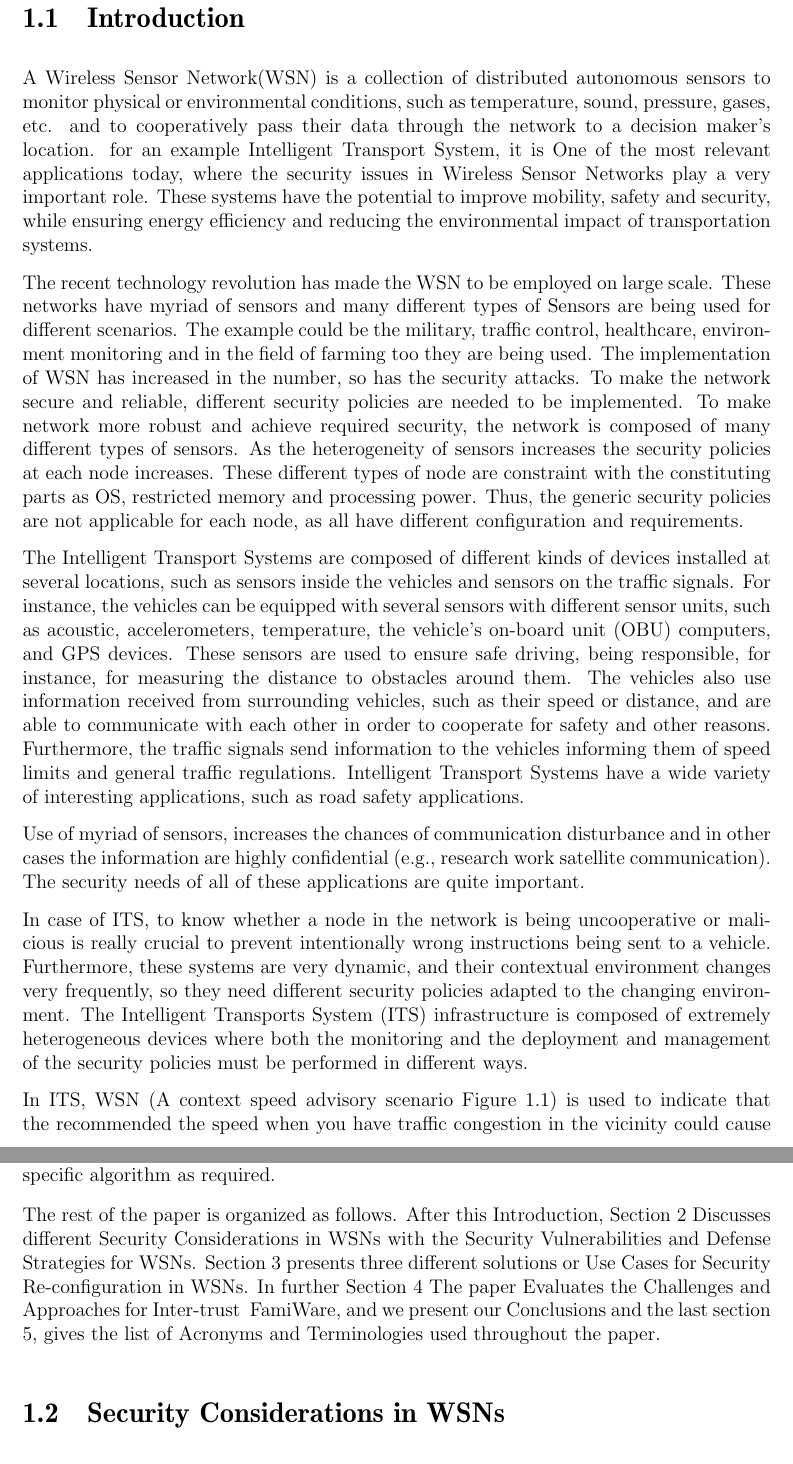
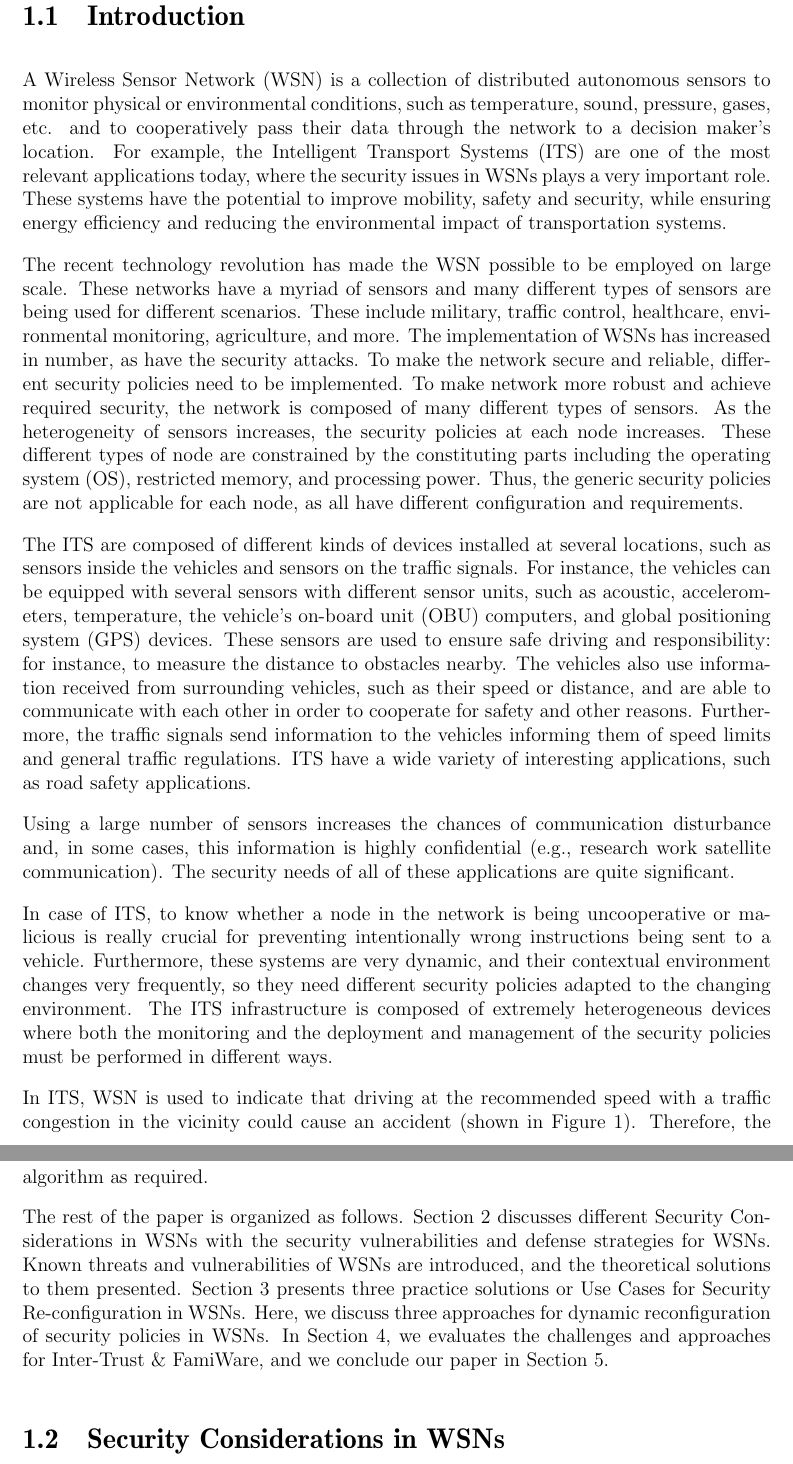
Before and after one commit to int-eco-10/talk-01, a LaTeX thesis (Seminar-Arbeit.tex): two parts of pages 5 and 7 of 29, joined at a grey line, cut so that both start at the same text. Compiled offline with pdfLaTeX.

Commit message:
Edited English/errors and acronyms in Introduction

```diff
--- a/Seminar-Arbeit.tex
+++ b/Seminar-Arbeit.tex
@@ -61,11 +61,11 @@ It fits pretty much on one page and is definitely not longer.}
 \newpage
 
 \section{Introduction}
-A Wireless Sensor Network(WSN) is a collection of distributed autonomous sensors to monitor physical or environmental conditions, such as temperature, sound, pressure, gases, etc. and to cooperatively pass their data through the network to a decision maker's location. for an example Intelligent Transport System, it is One of the most relevant applications today, where the security issues in Wireless Sensor Networks play a very important role. These systems have the potential to improve mobility, safety and security, while ensuring energy efficiency and reducing the environmental impact of transportation systems. \par
-The recent technology revolution has made the WSN to be employed on large scale. These networks have myriad of sensors and many different types of Sensors are being used for different scenarios. The example could be the military, traffic control, healthcare, environment monitoring and in the field of farming too they are being used. The implementation of WSN has increased in the number, so has the security attacks. To make the network secure and reliable, different security policies are needed to be implemented. To make network more robust and achieve required security, the network is composed of many different types of sensors. As the heterogeneity of sensors increases the security policies at each node increases. These different types of node are constraint with the constituting parts as OS, restricted memory and processing power. Thus, the generic security policies are not applicable for each node, as all have different configuration and requirements.\par
-The Intelligent Transport Systems are composed of different kinds of devices installed at several locations, such as sensors inside the vehicles and sensors on the traffic signals. For instance, the vehicles can be equipped with several sensors with different sensor units, such as acoustic, accelerometers, temperature, the vehicle's on-board unit (OBU) computers, and GPS devices. These sensors are used to ensure safe driving, being responsible, for instance, for measuring the distance to obstacles around them. The vehicles also use information received from surrounding vehicles, such as their speed or distance, and are able to communicate with each other in order to cooperate for safety and other reasons. Furthermore, the traffic signals send information to the vehicles informing them of speed limits and general traffic regulations.  Intelligent Transport Systems have a wide variety of interesting applications, such as road safety applications.\par
-Use of myriad of sensors, increases the chances of communication disturbance and in other cases the information are highly confidential (e.g., research work satellite communication). The security needs of all of these applications are quite important. \par
-In case of ITS, to know whether a node in the network is being uncooperative or malicious is really crucial to prevent intentionally wrong instructions being sent to a vehicle. Furthermore, these systems are very dynamic, and their contextual environment changes very frequently, so they need different security policies adapted to the changing environment. The Intelligent Transports System (ITS) infrastructure is composed of extremely heterogeneous devices where both the monitoring and the deployment and management of the security policies must be performed in different ways.
+A Wireless Sensor Network (WSN) is a collection of distributed autonomous sensors to monitor physical or environmental conditions, such as temperature, sound, pressure, gases, etc. and to cooperatively pass their data through the network to a decision maker's location. For example, the Intelligent Transport Systems (ITS) are one of the most relevant applications today, where the security issues in WSNs plays a very important role. These systems have the potential to improve mobility, safety and security, while ensuring energy efficiency and reducing the environmental impact of transportation systems. \par
+The recent technology revolution has made the WSN possible to be employed on large scale. These networks have a myriad of sensors and many different types of sensors are being used for different scenarios. These include military, traffic control, healthcare, environmental monitoring, agriculture, and more. The implementation of WSNs has increased in number, as have the security attacks. To make the network secure and reliable, different security policies need to be implemented. To make network more robust and achieve required security, the network is composed of many different types of sensors. As the heterogeneity of sensors increases, the security policies at each node increases. These different types of node are constrained by the constituting parts including the operating system (OS), restricted memory, and processing power. Thus, the generic security policies are not applicable for each node, as all have different configuration and requirements.\par
+The ITS are composed of different kinds of devices installed at several locations, such as sensors inside the vehicles and sensors on the traffic signals. For instance, the vehicles can be equipped with several sensors with different sensor units, such as acoustic, accelerometers, temperature, the vehicle's on-board unit (OBU) computers, and global positioning system (GPS) devices. These sensors are used to ensure safe driving and responsibility: for instance, to measure the distance to obstacles nearby. The vehicles also use information received from surrounding vehicles, such as their speed or distance, and are able to communicate with each other in order to cooperate for safety and other reasons. Furthermore, the traffic signals send information to the vehicles informing them of speed limits and general traffic regulations. ITS have a wide variety of interesting applications, such as road safety applications.\par
+Using a large number of sensors increases the chances of communication disturbance and, in some cases, this information is highly confidential (e.g., research work satellite communication). The security needs of all of these applications are quite significant. \par
+In case of ITS, to know whether a node in the network is being uncooperative or malicious is really crucial for preventing intentionally wrong instructions being sent to a vehicle. Furthermore, these systems are very dynamic, and their contextual environment changes very frequently, so they need different security policies adapted to the changing environment. The ITS infrastructure is composed of extremely heterogeneous devices where both the monitoring and the deployment and management of the security policies must be performed in different ways.
 \begin{figure}[ht]
 	\begin{center}
   \includegraphics[width=0.6\textwidth,natwidth=652,natheight=510]{./figures/figure-01.png}
@@ -74,9 +74,9 @@ In case of ITS, to know whether a node in the network is being uncooperative or
   \label{fig:label}
 \end{figure}
 
-In ITS, WSN (A context speed advisory scenario Figure 1.1) is used to indicate that the recommended the speed when you have traffic congestion in the vicinity could cause an accident. Therefore, the messages sent between the nodes and the base station must be properly encrypted, and all of the nodes must be trustworthy. Therefore, the self-protection of the whole system is required. However, very hard security policies have a penalty in efficiency, especially in energy and performance, two typical requirements of these applications. Therefore, the security policy to be applied in each situation must be negotiated to make a balance between the necessary security and the efficiency. Additionally, as these situations can change quickly, these policies have to be (re)negotiated. For instance, in the case where malicious software is suspected in a given WSN (detected by intruder detection algorithms), the security needs to be increased, and the suspect nodes must be isolated. To the contrary, on roads where the main interest is to preserve the lifetime of the system and there is no risk of malicious attacks, the security can be a little bit weaker. Similarly, in situations where communication performance is required (e.g., high traffic density) the security could also be relaxed. On the other hand, in exceptional circumstances, the interception of data sent by certain vehicles (e.g., a presidential motorcade) has to be totally avoided. In this case, the security policy applied to these specific nodes must be modified.\par
-There are some important effort being made to develop specific algorithm for WSNs in the fields of trust, security and privacy, such as new algorithms for authentication, positioning, network intrusion detection, efficient key management for dynamic Wireless sensor networks, etc. As a network has many different sensors with different requirements. If the same algorithm has been implemented in all the nodes and the working environment has changed, the present algorithms for some specific nodes needs improvement,i.e, new algorithms are to be implemented within the nodes to work in the changed environment, which was not mainly done by the previous algorithm. So, the nodes have to be adaptive to change accordingly. The main issues captured in the new advanced algorithm are low-level programming abstractions, limited capabilities, different routing protocols,etc. Now as the sensor nodes need to be adaptive to the environment change with the lowest impact for users and without stopping the devices. In addition to it, it is needed to adapt the specific algorithm as required.\par
-The rest of the paper is organized as follows. After this Introduction, Section 2 Discusses different Security Considerations in WSNs with the Security Vulnerabilities and Defense Strategies for WSNs. Section 3 presents three different solutions or Use Cases for Security Re-configuration in WSNs. In further Section 4 The paper Evaluates the Challenges and Approaches for Inter-trust & FamiWare, and we present our Conclusions and the last section 5, gives the list of Acronyms and Terminologies used throughout the paper.  \par
+In ITS, WSN is used to indicate that driving at the recommended speed with a traffic congestion in the vicinity could cause an accident (shown in Figure 1). Therefore, the messages sent between the nodes and the base station must be properly encrypted, and all of the nodes must be trustworthy. The self-protection of the whole system is required. However, very hard security policies have a penalty in efficiency, especially in energy and performance - two typical requirements of these applications. Therefore, the security policy to be applied in each situation must be negotiated to make a balance between the necessary security and the efficiency. Additionally, as these situations can change quickly, these policies have to be renegotiated. For instance, in the case where malicious software is suspected in a given WSN (detected by intruder detection algorithms), the security needs to be increased, and the suspect nodes must be isolated. To the contrary, on roads where the main interest is to preserve the lifetime of the system and where there is no risk of malicious attacks, the security can be a little bit weaker. Similarly, in situations where communication performance is required (e.g., high traffic density) the security could also be relaxed. On the other hand, in exceptional circumstances, the interception of data sent by certain vehicles (e.g., a presidential motorcade) has to be totally avoided. In this case, the security policy applied to these specific nodes must be modified.\par
+There is some important effort being made to develop specific algorithm for WSNs in the fields of trust, security, and privacy, such as new algorithms for authentication, positioning, network intrusion detection, efficient key management for dynamic Wireless sensor networks, etc. As a network has many different sensors with different requirements, if the same algorithm has been implemented in all the nodes and the working environment has changed, the present algorithms for some specific nodes needs improvement - i.e, new algorithms are to be implemented within the nodes to work in the changed environment, which was not mainly done by the previous algorithm. So, the nodes have to be adaptive to change accordingly. The main issues captured in the new advanced algorithm are low-level programming abstractions, limited capabilities, and different routing protocols. The sensor nodes need to be adaptive to the environment change with the lowest impact for users and without stopping the devices. In addition, it is necessary to adapt the specific algorithm as required.\par
+The rest of the paper is organized as follows. Section 2 discusses different Security Considerations in WSNs with the security vulnerabilities and defense strategies for WSNs. Known threats and vulnerabilities of WSNs are introduced, and the theoretical solutions to them presented. Section 3 presents three practice solutions or Use Cases for Security Re-configuration in WSNs. Here, we discuss three approaches for dynamic reconfiguration of security policies in WSNs. In Section 4, we evaluates the challenges and approaches for Inter-Trust \& FamiWare, and we conclude our paper in Section 5.  \par
 \section{Security Considerations in WSNs}
 In this section we analyze known Denial of Service (DoS) threats and attacks on privacy and authentication on the four primary levels: the physical layer, link layer, network layer, and transport layer.
 \subsection{Security Vulnerabilities in WSNs}
```
Also changed, not shown: Seminar-Arbeit.pdf.
